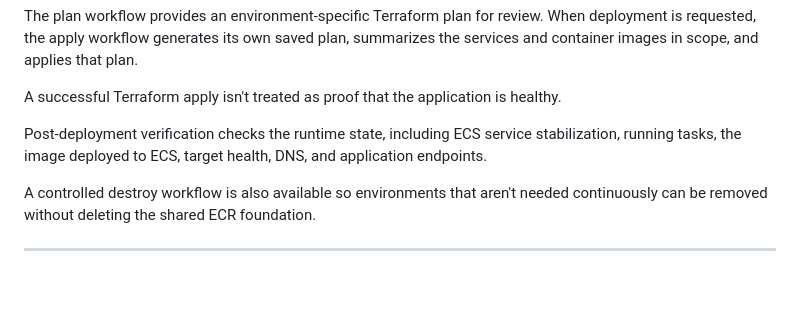
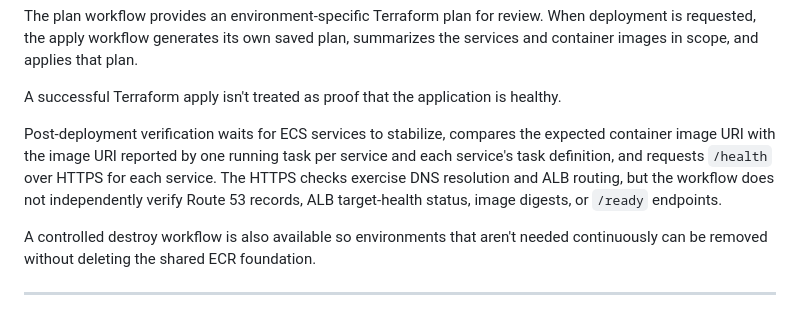
Before and after one commit to HeathMSmith/aws-container-platform, a Markdown page: README.md, the part around the change. Drawn GitHub-style; blank space fills up the shorter version.

Commit message:
docs: clarify post-deployment validation checks

```diff
--- a/README.md
+++ b/README.md
@@ -411,7 +411,7 @@ The plan workflow provides an environment-specific Terraform plan for review. Wh
 
 A successful Terraform apply isn't treated as proof that the application is healthy.
 
-Post-deployment verification checks the runtime state, including ECS service stabilization, running tasks, the image deployed to ECS, target health, DNS, and application endpoints.
+Post-deployment verification waits for ECS services to stabilize, compares the expected container image URI with the image URI reported by one running task per service and each service's task definition, and requests `/health` over HTTPS for each service. The HTTPS checks exercise DNS resolution and ALB routing, but the workflow does not independently verify Route 53 records, ALB target-health status, image digests, or `/ready` endpoints.
 
 A controlled destroy workflow is also available so environments that aren't needed continuously can be removed without deleting the shared ECR foundation.
 
```
